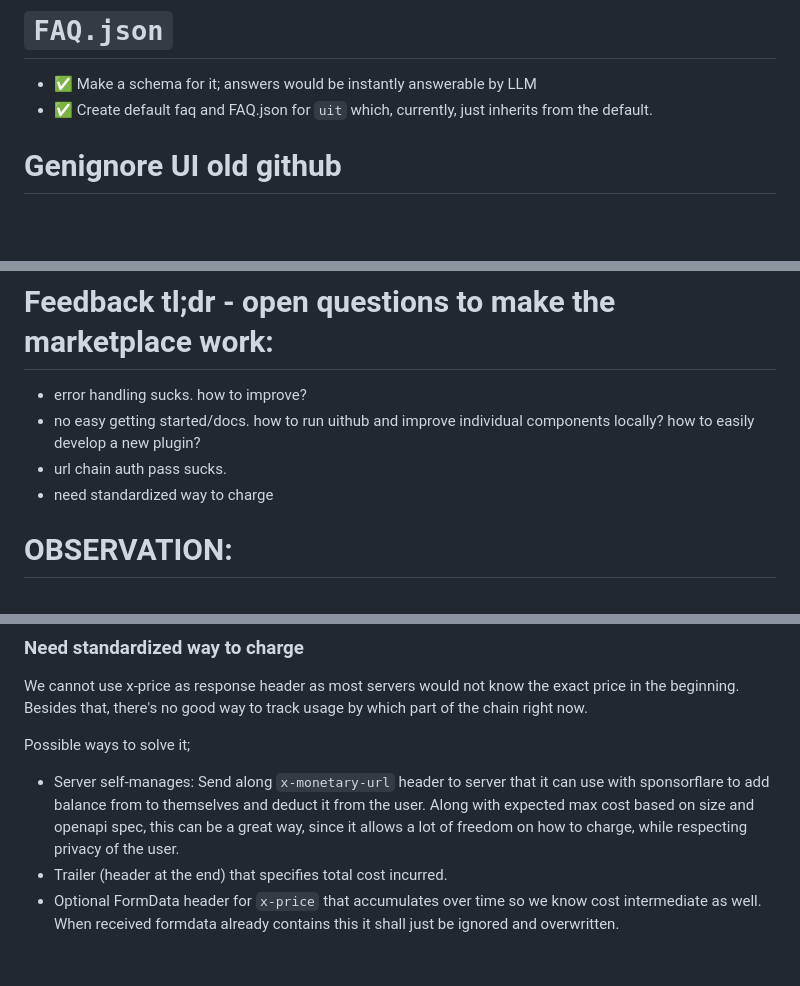
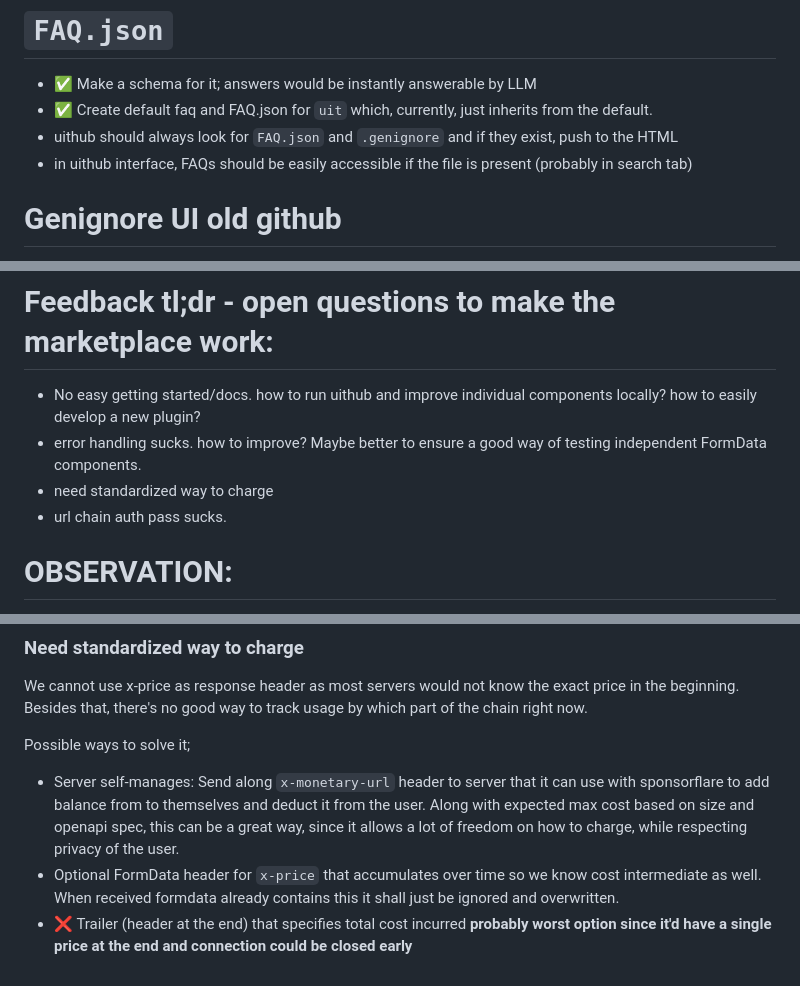
Before and after one commit to janwilmake/uit, a Markdown page: TODO.md, 3 parts joined by grey strips. Drawn GitHub-style; blank space fills up the shorter version.

```diff
--- a/TODO.md
+++ b/TODO.md
@@ -13,6 +13,8 @@
 
 - ✅ Make a schema for it; answers would be instantly answerable by LLM
 - ✅ Create default faq and FAQ.json for `uit` which, currently, just inherits from the default.
+- uithub should always look for `FAQ.json` and `.genignore` and if they exist, push to the HTML
+- in uithub interface, FAQs should be easily accessible if the file is present (probably in search tab)
 
 # Genignore UI old github
 
@@ -62,10 +63,10 @@ This would be something I'm confident to ship and share with the world, fully re
 
 # Feedback tl;dr - open questions to make the marketplace work:
 
-- error handling sucks. how to improve?
-- no easy getting started/docs. how to run uithub and improve individual components locally? how to easily develop a new plugin?
+- No easy getting started/docs. how to run uithub and improve individual components locally? how to easily develop a new plugin?
+- error handling sucks. how to improve? Maybe better to ensure a good way of testing independent FormData components.
+- need standardized way to charge
 - url chain auth pass sucks.
-- need standardized way to charge
 
 # OBSERVATION:
 
@@ -103,5 +104,5 @@ We cannot use x-price as response header as most servers would not know the exac
 Possible ways to solve it;
 
 - Server self-manages: Send along `x-monetary-url` header to server that it can use with sponsorflare to add balance from to themselves and deduct it from the user. Along with expected max cost based on size and openapi spec, this can be a great way, since it allows a lot of freedom on how to charge, while respecting privacy of the user.
-- Trailer (header at the end) that specifies total cost incurred.
 - Optional FormData header for `x-price` that accumulates over time so we know cost intermediate as well. When received formdata already contains this it shall just be ignored and overwritten.
+- ❌ Trailer (header at the end) that specifies total cost incurred **probably worst option since it'd have a single price at the end and connection could be closed early**
```
Also changed, not shown: other parts of TODO.md (+0 -1 lines), ADR.md (+33 -0 lines), README.md (+19 -20 lines).
